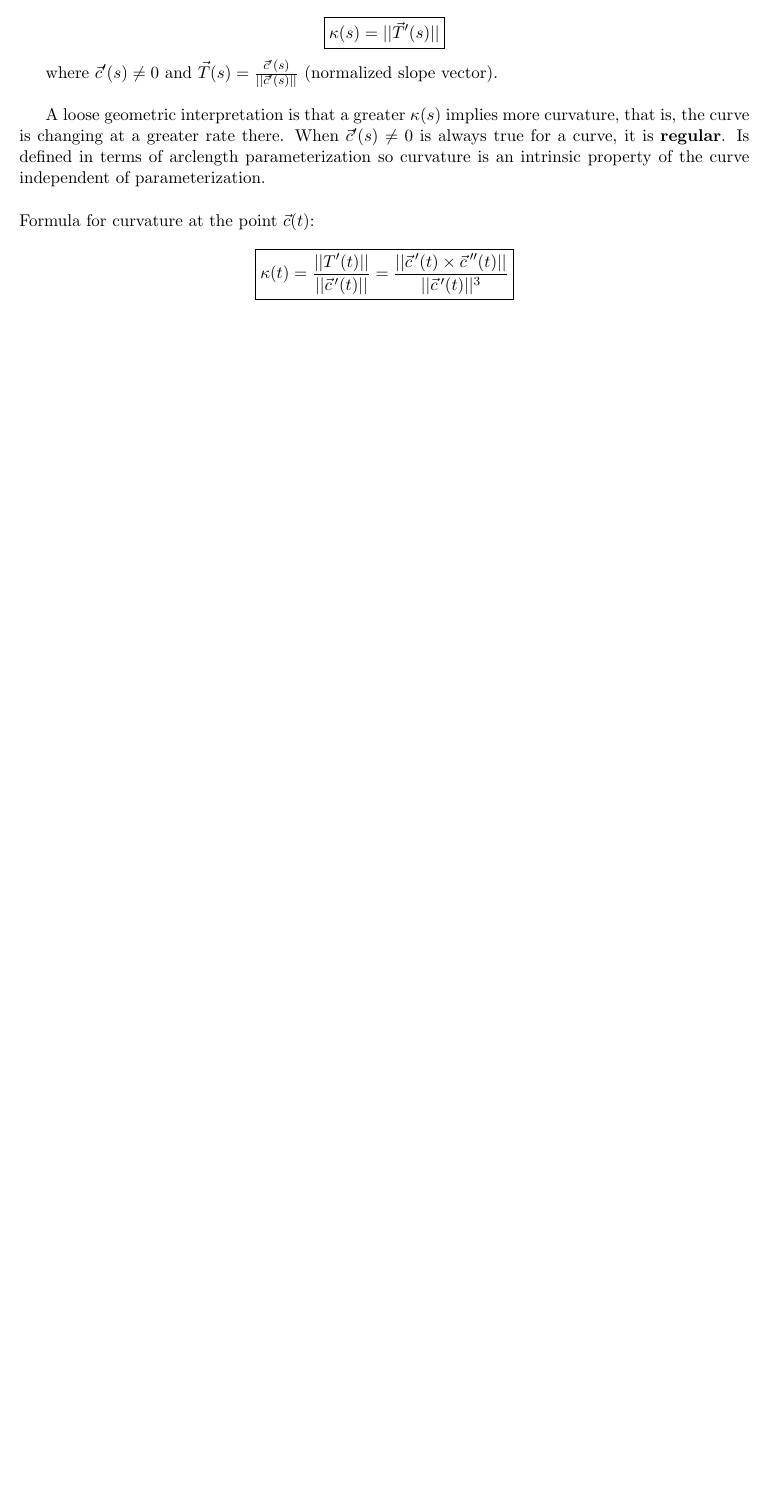
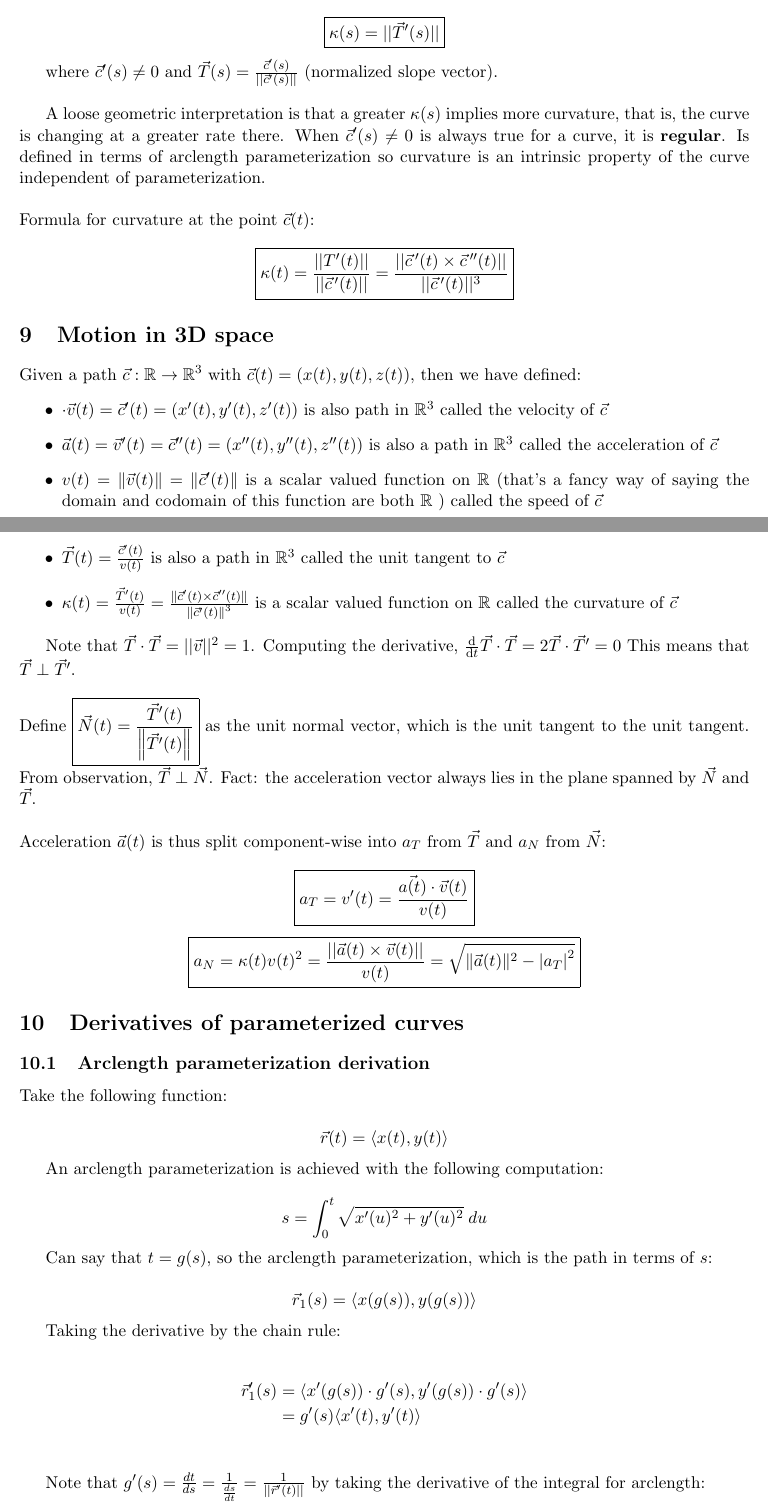
Before and after one commit to sidnb13/latex-class-notes, a LaTeX document (multivariable-calculus-reference/multivariable-calculus-reference.tex, which reads multivariable-calculus-reference/tex/unit-1.tex): part of page 8 of 8 before the commit and two parts of pages 10 and 11 of 12 after it, the two joined at a grey line, cut so that both start at the same text, the shorter picture padded with empty space. Compiled offline with pdfLaTeX.

```diff
--- a/multivariable-calculus-reference/tex/unit-1.tex
+++ b/multivariable-calculus-reference/tex/unit-1.tex
@@ -282,3 +294,61 @@
 Formula for curvature at the point $\vec{c}(t)$:
 
 \[\boxed{\kappa(t)=\frac{||T'(t)||}{||\vec{c}\,'(t)||}=\frac{||\vec{c}\,'(t)\times \vec{c}\,''(t)||}{||\vec{c}\,'(t)||^3}}\]
+
+\section{Motion in 3D space}
+
+Given a path $\vec{c}: \mathbb{R} \rightarrow \mathbb{R}^{3}$ with $\vec{c}(t)=(x(t), y(t), z(t)),$ then we have defined:
+\begin{itemize}
+    \item $\cdot \vec{v}(t)=\vec{c}^{\prime}(t)=\left(x^{\prime}(t), y^{\prime}(t), z^{\prime}(t)\right)$ is also path in $\mathbb{R}^{3}$ called the velocity of $\vec{c}$
+    \item $\vec{a}(t)=\vec{v}^{\prime}(t)=\vec{c}^{\prime \prime}(t)=\left(x^{\prime \prime}(t), y^{\prime \prime}(t), z^{\prime \prime}(t)\right)$ is also a path in $\mathbb{R}^{3}$ called the acceleration of $\vec{c}$
+    \item $v(t)=\|\vec{v}(t)\|=\left\|\vec{c}^{\prime}(t)\right\|$ is a scalar valued function on $\mathbb{R}$ (that's a fancy way of saying the domain and codomain of this function are both $\mathbb{R}$ ) called the speed of $\vec{c}$
+    \item $\vec{T}(t)=\frac{\vec{c}^{\prime}(t)}{v(t)}$ is also a path in $\mathbb{R}^{3}$ called the unit tangent to $\vec{c}$
+    \item $\kappa(t)=\frac{\vec{T}^{\prime}(t)}{v(t)}=\frac{\left\|\vec{c}^{\prime}(t) \times \vec{c}^{\prime \prime}(t)\right\|}{\left\|\vec{c}^{\prime}(t)\right\|^{3}}$ is a scalar valued function on $\mathbb{R}$ called the curvature of $\vec{c}$
+\end{itemize}
+
+Note that $\vec{T}\cdot \vec{T}=||\vec{v}||^2=1$.
+Computing the derivative, $\frac{\mathrm{d}}{\mathrm{d} t} \vec{T} \cdot \vec{T}=2 \vec{T} \cdot \vec{T}^{\prime}=0$
+This means that $\vec{T}\perp \vec{T}'$.\newline
+
+\noindent
+Define $\boxed{\vec{N}(t)=\frac{\vec{T}^{\prime}(t)}{\left\|\vec{T}^{\prime}(t)\right\|}}$ as
+the unit normal vector, which is the unit tangent to the unit tangent. From observation, $\vec{T}\perp \vec{N}$.
+Fact: the acceleration vector always lies in the plane spanned by $\vec{N}$ and $\vec{T}$.\newline
+
+\noindent
+Acceleration $\vec{a}(t)$ is thus split component-wise into $a_T$ from $\vec{T}$
+and $a_N$ from $\vec{N}$:
+
+\[\boxed{a_T=v'(t)=\frac{\vec{a(t)}\cdot \vec{v}(t)}{v(t)}}\]
+\[\boxed{a_N=\kappa(t)v(t)^2=\frac{||\vec{a}(t)\times \vec{v}(t)||}{v(t)}=\sqrt{\|\vec{a}(t)\|^{2}-\left|a_{T}\right|^{2}}}\]
+
+\section{Derivatives of parameterized curves}
+
+\subsection{Arclength parameterization derivation}
+
+Take the following function:
+
+\[\vec{r}(t)=\langle x(t),y(t) \rangle\]
+
+An arclength parameterization is achieved with the following computation:
+
+\[s=\int_0^t \sqrt{x'(u)^2+y'(u)^2}\;du\]
+
+Can say that $t=g(s)$, so the arclength parameterization, which is the path in terms of $s$:
+
+\[\vec{r}_1(s)=\langle x(g(s)),y(g(s))\rangle\]
+
+Taking the derivative by the chain rule:
+
+\begin{align*}
+    \vec{r}_1'(s)&=\langle x'(g(s))\cdot g'(s),y'(g(s))\cdot g'(s)\rangle \\
+    &=g'(s)\langle x'(t),y'(t) \rangle \\
+\end{align*}
+
+Note that $g'(s)=\frac{dt}{ds}=\frac{1}{\frac{ds}{dt}}=\frac{1}{||\vec{r}'(t)||}$ by taking the derivative of the integral for arclength:
+
+\[\vec{r}_1'(s)=\frac{1}{||\vec{r}'(t)||}\langle x'(t),y'(t) \rangle=\vec{T}(t)\]
+
+Following from this, $g'(s)=\frac{1}{||\vec{r}'(g(s))||}$ so $g''(s)=-\frac{1}{||\vec{r}'(g(s))||^2}\cdot g'(s)=-\frac{1}{||\vec{r}'(t)||^3}$
+
+\subsection{Orthogonal derivative and position vectors}
```
Also changed, not shown: multivariable-calculus-reference/images/Screen Shot 2021-02-06 at 9.40.41 AM.png (added), multivariable-calculus-reference/images/Screen Shot 2021-02-06 at 9.58.04 AM.png (added), multivariable-calculus-reference/output/multivariable-calculus-reference.pdf, multivariable-calculus-reference/tex/unit-1.tex (39 more changed lines).
